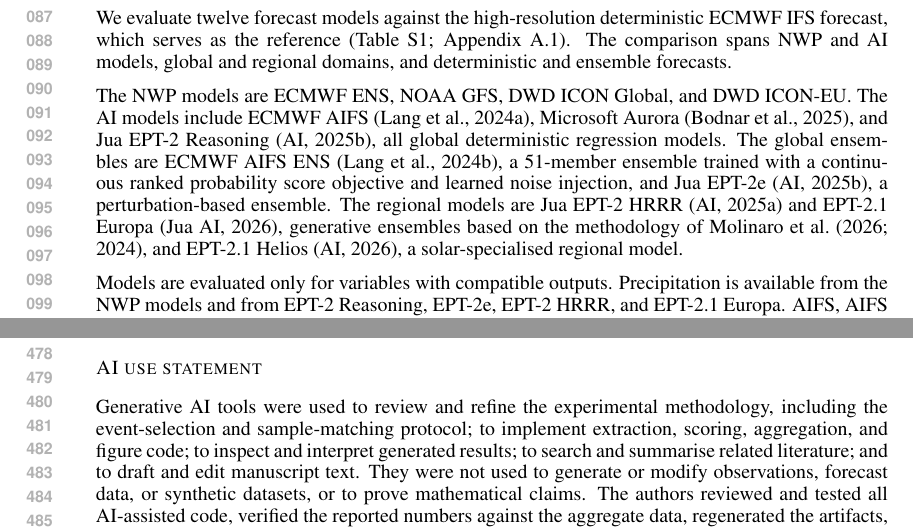
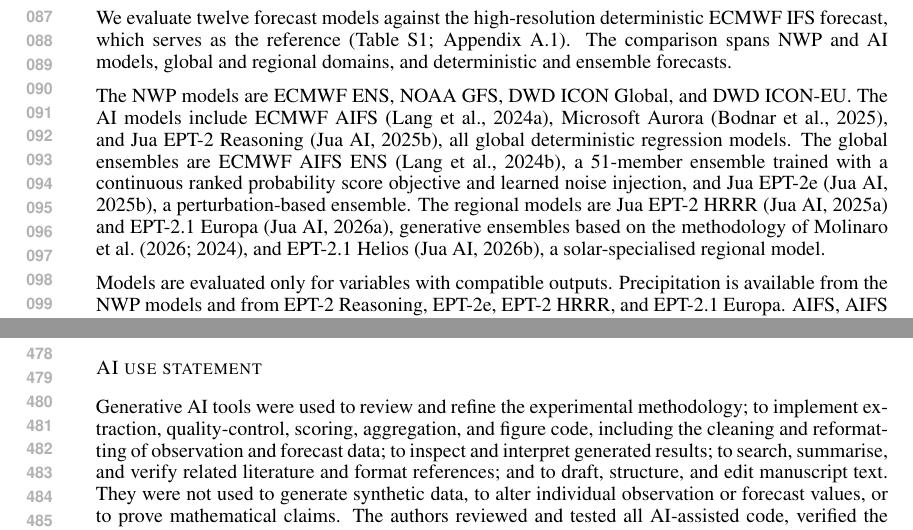
Before and after one commit to juaAI/aiweather-extremes, a LaTeX paper (paper/main.tex): two parts of pages 2 and 9 of 33, joined at a grey line, cut so that both start at the same text. Compiled offline with pdfLaTeX.

Commit message:
Fix Jua AI citations and redact API names in supplement
Co-authored-by: Cursor <cursoragent@cursor.com>

```diff
--- a/paper/main.tex
+++ b/paper/main.tex
@@ -538,14 +538,15 @@
 \subsubsection*{AI use statement}
 
 Generative AI tools were used to review and refine the experimental
-methodology, including the event-selection and sample-matching protocol; to
-implement extraction, scoring, aggregation, and figure code; to inspect and
-interpret generated results; to search and summarise related literature; and
-to draft and edit manuscript text. They were not used to generate or modify
-observations, forecast data, or synthetic datasets, or to prove mathematical
-claims. The authors reviewed and tested all AI-assisted code, verified the
-reported numbers against the aggregate data, regenerated the artifacts, and
-take full responsibility for the final content.
+methodology; to implement extraction, quality-control, scoring, aggregation,
+and figure code, including the cleaning and reformatting of observation and
+forecast data; to inspect and interpret generated results; to
+search, summarise, and verify related literature and format references; and
+to draft, structure, and edit manuscript text. They were not used to generate
+synthetic data, to alter individual observation or forecast values, or to
+prove mathematical claims. The authors reviewed and tested all AI-assisted code, verified the
+reported numbers against the aggregate data, and take full responsibility
+for the final content.
 
 \bibliography{references}
 \bibliographystyle{iclr2027_conference}
```
Also changed, not shown: paper/references.bib (+7 -7 lines), 3 other files.
